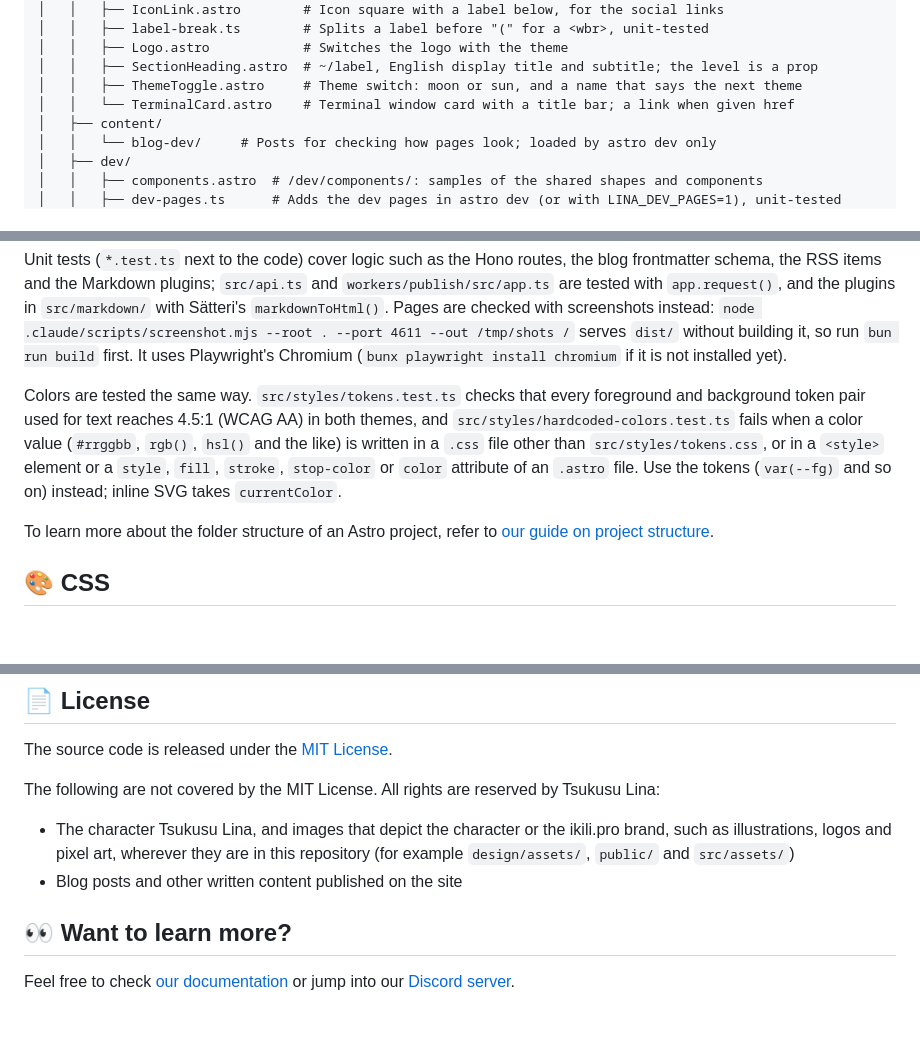
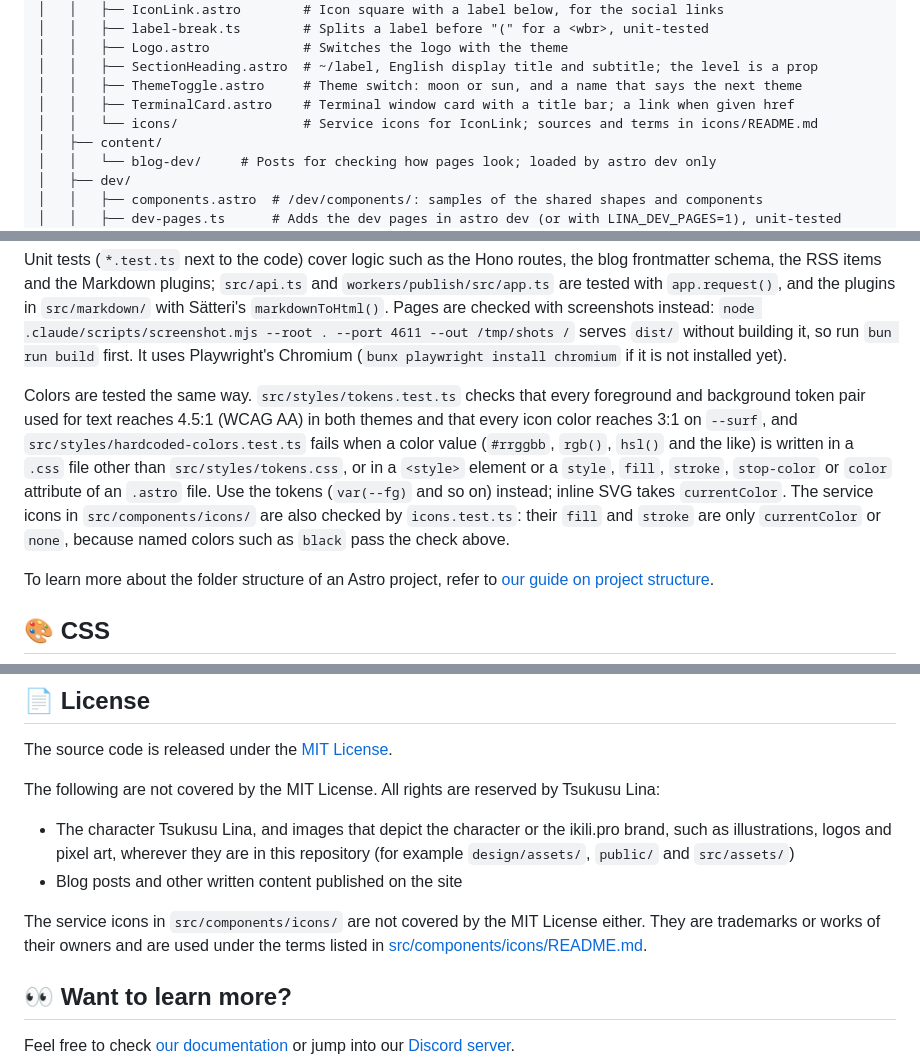
Before and after one commit to neverclear86/lina-blog, a Markdown page: README.md, 3 parts joined by grey strips. Drawn GitHub-style; blank space fills up the shorter version.

Commit message:
docs: README にアイコン部品の配置、検査、ライセンスの扱いを書く
Co-Authored-By: Claude Opus 5.5 (1M context) <noreply@anthropic.com>
Claude-Session: https://claude.ai/code/session_01UbGv3R1VHHv477sCuf1PoV

```diff
--- a/README.md
+++ b/README.md
@@ -44,7 +44,8 @@ bun create astro@latest -- --template basics
 │   │   ├── Logo.astro            # Switches the logo with the theme
 │   │   ├── SectionHeading.astro  # ~/label, English display title and subtitle; the level is a prop
 │   │   ├── ThemeToggle.astro     # Theme switch: moon or sun, and a name that says the next theme
-│   │   └── TerminalCard.astro    # Terminal window card with a title bar; a link when given href
+│   │   ├── TerminalCard.astro    # Terminal window card with a title bar; a link when given href
+│   │   └── icons/                # Service icons for IconLink; sources and terms in icons/README.md
 │   ├── content/
 │   │   └── blog-dev/     # Posts for checking how pages look; loaded by astro dev only
 │   ├── dev/
@@ -111,7 +112,7 @@ Markdown is rendered by Sätteri with the plugins in `src/markdown/`. `/dev/mark
 Unit tests (`*.test.ts` next to the code) cover logic such as the Hono routes, the blog frontmatter schema, the RSS items and the Markdown plugins; `src/api.ts` and
 `workers/publish/src/app.ts` are tested with `app.request()`, and the plugins in `src/markdown/` with Sätteri's `markdownToHtml()`. Pages are checked with screenshots instead: `node .claude/scripts/screenshot.mjs --root . --port 4611 --out /tmp/shots /` serves `dist/` without building it, so run `bun run build` first. It uses Playwright's Chromium (`bunx playwright install chromium` if it is not installed yet).
 
-Colors are tested the same way. `src/styles/tokens.test.ts` checks that every foreground and background token pair used for text reaches 4.5:1 (WCAG AA) in both themes, and `src/styles/hardcoded-colors.test.ts` fails when a color value (`#rrggbb`, `rgb()`, `hsl()` and the like) is written in a `.css` file other than `src/styles/tokens.css`, or in a `<style>` element or a `style`, `fill`, `stroke`, `stop-color` or `color` attribute of an `.astro` file. Use the tokens (`var(--fg)` and so on) instead; inline SVG takes `currentColor`.
+Colors are tested the same way. `src/styles/tokens.test.ts` checks that every foreground and background token pair used for text reaches 4.5:1 (WCAG AA) in both themes and that every icon color reaches 3:1 on `--surf`, and `src/styles/hardcoded-colors.test.ts` fails when a color value (`#rrggbb`, `rgb()`, `hsl()` and the like) is written in a `.css` file other than `src/styles/tokens.css`, or in a `<style>` element or a `style`, `fill`, `stroke`, `stop-color` or `color` attribute of an `.astro` file. Use the tokens (`var(--fg)` and so on) instead; inline SVG takes `currentColor`. The service icons in `src/components/icons/` are also checked by `icons.test.ts`: their `fill` and `stroke` are only `currentColor` or `none`, because named colors such as `black` pass the check above.
 
 To learn more about the folder structure of an Astro project, refer to [our guide on project structure](https://docs.astro.build/en/basics/project-structure/).
 
@@ -348,6 +349,8 @@ The following are not covered by the MIT License. All rights are reserved by Tsu
 - The character Tsukusu Lina, and images that depict the character or the ikili.pro brand, such as illustrations, logos and pixel art, wherever they are in this repository (for example `design/assets/`, `public/` and `src/assets/`)
 - Blog posts and other written content published on the site
 
+The service icons in `src/components/icons/` are not covered by the MIT License either. They are trademarks or works of their owners and are used under the terms listed in [src/components/icons/README.md](src/components/icons/README.md).
+
 ## 👀 Want to learn more?
 
 Feel free to check [our documentation](https://docs.astro.build) or jump into our [Discord server](https://astro.build/chat).
```
